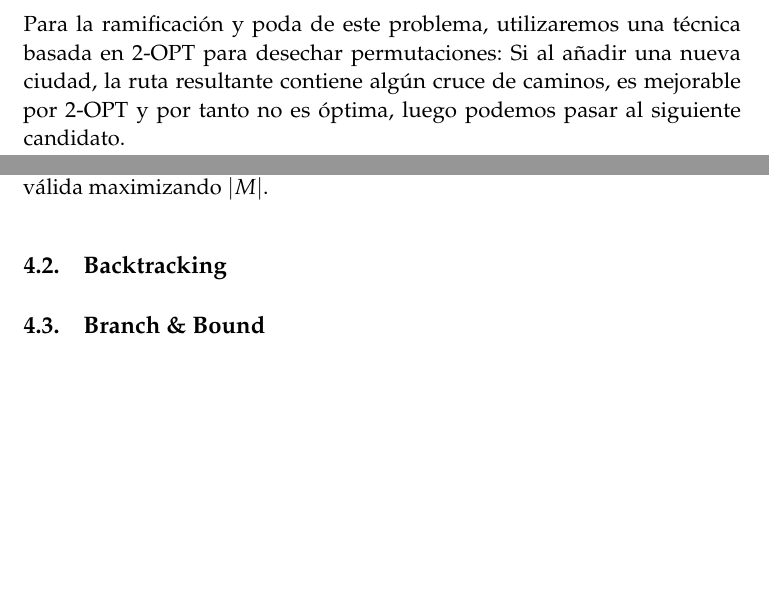
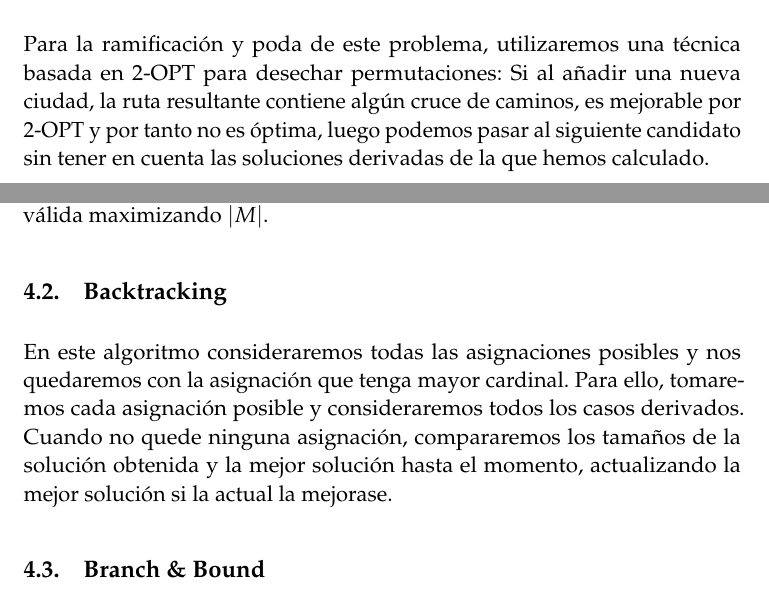
Before and after one commit to mroman42/backtracking, a LaTeX paper (tex/memoria.tex): two parts of pages 7 and 9 of 30, joined at a grey line, cut so that both start at the same text, the shorter picture padded with empty space. Compiled offline with pdfLaTeX.

Commit message:
[3Match] Explicación del algoritmo backtracking

```diff
--- a/tex/memoria.tex
+++ b/tex/memoria.tex
@@ -298,7 +298,7 @@ En el algoritmo, \textit{beneficio} representa el valor de la suma de beneficios
   \subsection{Branch \& Bound}
   \subsubsection{Algoritmo}
 
-  Para la ramificación y poda de este problema, utilizaremos una técnica basada en 2-OPT para desechar permutaciones: Si al añadir una nueva ciudad, la ruta resultante contiene algún cruce de caminos, es mejorable por 2-OPT y por tanto no es óptima, luego podemos pasar al siguiente candidato.
+  Para la ramificación y poda de este problema, utilizaremos una técnica basada en 2-OPT para desechar permutaciones: Si al añadir una nueva ciudad, la ruta resultante contiene algún cruce de caminos, es mejorable por 2-OPT y por tanto no es óptima, luego podemos pasar al siguiente candidato sin tener en cuenta las soluciones derivadas de la que hemos calculado.
 
     \begin{algorithm}[H]
     	\begin{algorithmic}[1]
@@ -358,6 +358,8 @@ En el algoritmo, \textit{beneficio} representa el valor de la suma de beneficios
     Buscamos la asignación válida de mayor cardinal, es decir la $M$ asignación válida maximizando $|M|$.
 
   \subsection{Backtracking}
+  En este algoritmo consideraremos todas las asignaciones posibles y nos quedaremos con la asignación que tenga mayor cardinal. Para ello, tomaremos cada asignación posible y consideraremos todos los casos derivados. Cuando no quede ninguna asignación, compararemos los tamaños de la solución obtenida y la mejor solución hasta el momento, actualizando la mejor solución si la actual la mejorase.
+
   \subsection{Branch \& Bound}
 
 \section{El problema de la asignación cuadrática (QAP)}
```
